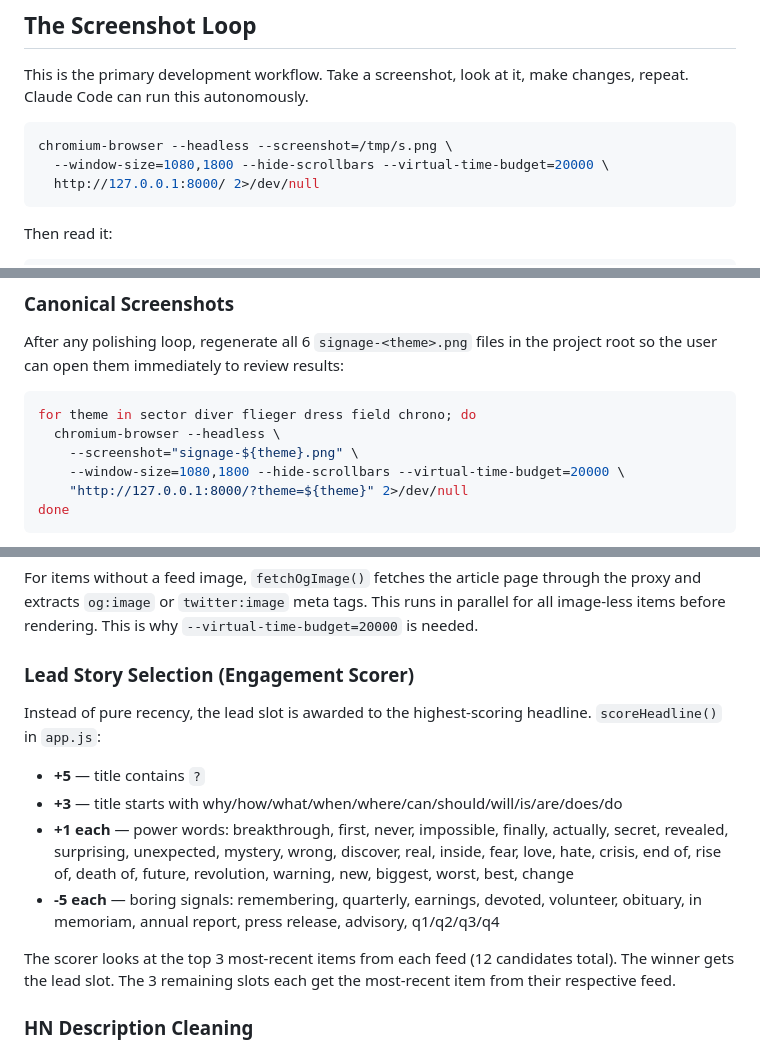
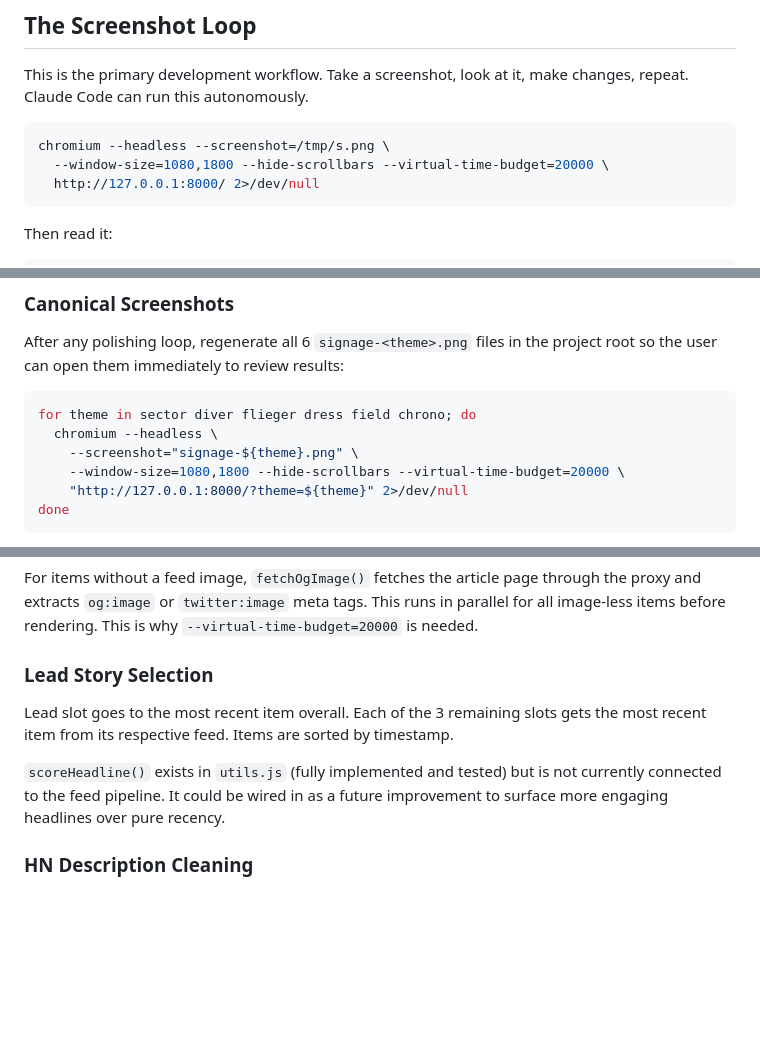
Before and after one commit to GJurado15/CS3250-Digital-Signage, a Markdown page: CLAUDE.md, 3 parts joined by grey strips. GitHub-like rendering; blank space fills up the shorter version.

````diff
--- a/CLAUDE.md
+++ b/CLAUDE.md
@@ -30,7 +30,7 @@ curl -s -o /dev/null -w "%{http_code}" http://127.0.0.1:8000/
 This is the primary development workflow. Take a screenshot, look at it, make changes, repeat. Claude Code can run this autonomously.
 
 ```bash
-chromium-browser --headless --screenshot=/tmp/s.png \
+chromium --headless --screenshot=/tmp/s.png \
   --window-size=1080,1800 --hide-scrollbars --virtual-time-budget=20000 \
   http://127.0.0.1:8000/ 2>/dev/null
 ```
@@ -52,7 +52,7 @@ After any polishing loop, regenerate all 6 `signage-<theme>.png` files in the pr
 
 ```bash
 for theme in sector diver flieger dress field chrono; do
-  chromium-browser --headless \
+  chromium --headless \
     --screenshot="signage-${theme}.png" \
     --window-size=1080,1800 --hide-scrollbars --virtual-time-budget=20000 \
     "http://127.0.0.1:8000/?theme=${theme}" 2>/dev/null
@@ -197,16 +199,11 @@ The local proxy (`server.py`) handles CORS server-side. The public proxies are f
 
 For items without a feed image, `fetchOgImage()` fetches the article page through the proxy and extracts `og:image` or `twitter:image` meta tags. This runs in parallel for all image-less items before rendering. This is why `--virtual-time-budget=20000` is needed.
 
-### Lead Story Selection (Engagement Scorer)
+### Lead Story Selection
 
-Instead of pure recency, the lead slot is awarded to the highest-scoring headline. `scoreHeadline()` in `app.js`:
+Lead slot goes to the most recent item overall. Each of the 3 remaining slots gets the most recent item from its respective feed. Items are sorted by timestamp.
 
-- **+5** — title contains `?`
-- **+3** — title starts with why/how/what/when/where/can/should/will/is/are/does/do
-- **+1 each** — power words: breakthrough, first, never, impossible, finally, actually, secret, revealed, surprising, unexpected, mystery, wrong, discover, real, inside, fear, love, hate, crisis, end of, rise of, death of, future, revolution, warning, new, biggest, worst, best, change
-- **-5 each** — boring signals: remembering, quarterly, earnings, devoted, volunteer, obituary, in memoriam, annual report, press release, advisory, q1/q2/q3/q4
-
-The scorer looks at the top 3 most-recent items from each feed (12 candidates total). The winner gets the lead slot. The 3 remaining slots each get the most-recent item from their respective feed.
+`scoreHeadline()` exists in `utils.js` (fully implemented and tested) but is not currently connected to the feed pipeline. It could be wired in as a future improvement to surface more engaging headlines over pure recency.
 
 ### HN Description Cleaning
 
````
Also changed, not shown: other parts of CLAUDE.md (+2 -2 lines), AI_ATTRIBUTION.md (+14 -0 lines), README.md (+9 -18 lines).
